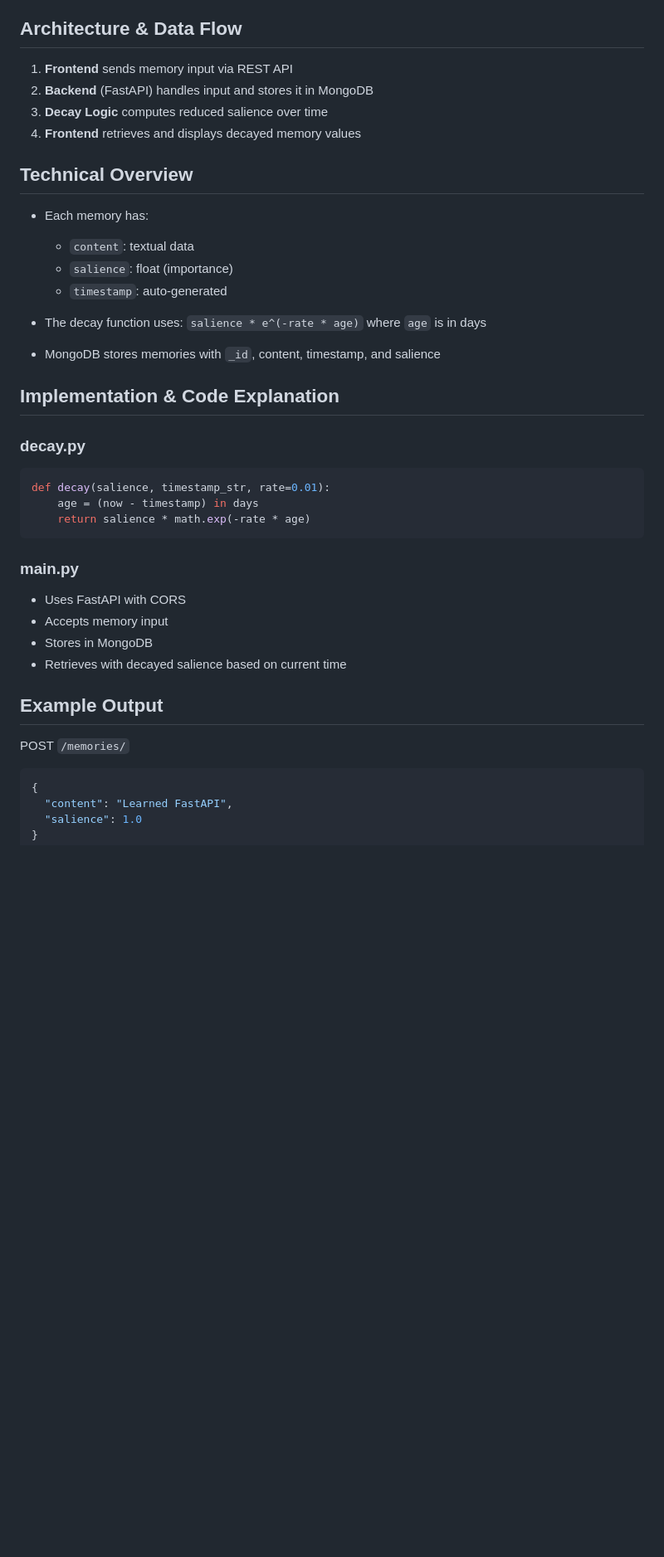
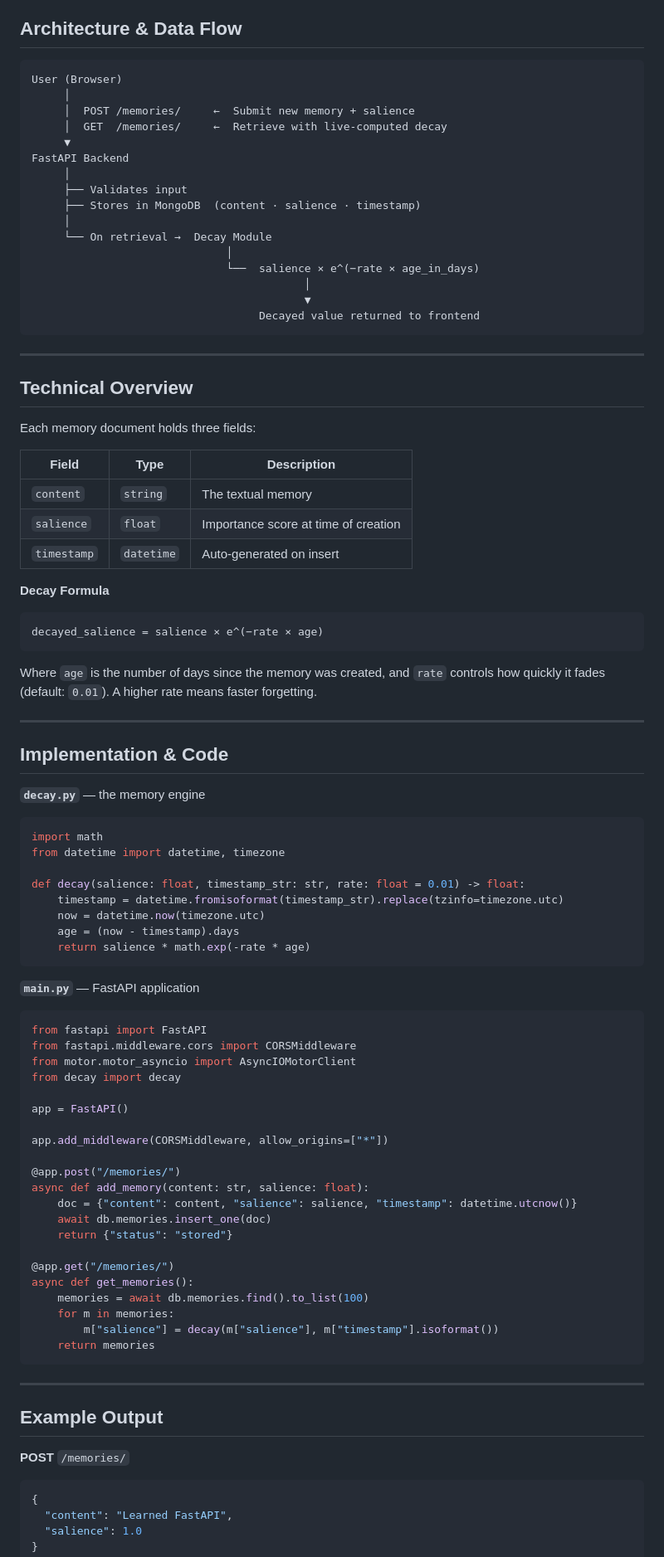
Before and after one commit to Sainath9391/ForgetMeNot-AI-, a Markdown page: README.md, the part around one of its changes. Shown at 83% size. GitHub-like rendering; blank space fills up the shorter version.

Commit message:
Revise README for clarity and formatting improvements
Updated the README to enhance project description, improve formatting, and clarify sections.

````diff
--- a/README.md
+++ b/README.md
@@ -49,42 +96,93 @@ Understanding memory decay is crucial in cognitive science, education, and AI. T
 
 ## Architecture & Data Flow
 
-1. **Frontend** sends memory input via REST API
-2. **Backend** (FastAPI) handles input and stores it in MongoDB
-3. **Decay Logic** computes reduced salience over time
-4. **Frontend** retrieves and displays decayed memory values
+```
+User (Browser)
+     │
+     │  POST /memories/     ←  Submit new memory + salience
+     │  GET  /memories/     ←  Retrieve with live-computed decay
+     ▼
+FastAPI Backend
+     │
+     ├── Validates input
+     ├── Stores in MongoDB  (content · salience · timestamp)
+     │
+     └── On retrieval →  Decay Module
+                              │
+                              └──  salience × e^(−rate × age_in_days)
+                                          │
+                                          ▼
+                                   Decayed value returned to frontend
+```
+
+---
 
 ## Technical Overview
 
-* Each memory has:
+Each memory document holds three fields:
 
-  * `content`: textual data
-  * `salience`: float (importance)
-  * `timestamp`: auto-generated
-* The decay function uses:
-  `salience * e^(-rate * age)` where `age` is in days
-* MongoDB stores memories with `_id`, content, timestamp, and salience
+| Field | Type | Description |
+|---|---|---|
+| `content` | `string` | The textual memory |
+| `salience` | `float` | Importance score at time of creation |
+| `timestamp` | `datetime` | Auto-generated on insert |
 
-## Implementation & Code Explanation
+**Decay Formula**
 
-### decay.py
+```
+decayed_salience = salience × e^(−rate × age)
+```
+
+Where `age` is the number of days since the memory was created, and `rate` controls how quickly it fades (default: `0.01`). A higher rate means faster forgetting.
+
+---
+
+## Implementation & Code
+
+**`decay.py`** — the memory engine
 
 ```python
-def decay(salience, timestamp_str, rate=0.01):
-    age = (now - timestamp) in days
+import math
+from datetime import datetime, timezone
+
+def decay(salience: float, timestamp_str: str, rate: float = 0.01) -> float:
+    timestamp = datetime.fromisoformat(timestamp_str).replace(tzinfo=timezone.utc)
+    now = datetime.now(timezone.utc)
+    age = (now - timestamp).days
     return salience * math.exp(-rate * age)
 ```
 
-### main.py
+**`main.py`** — FastAPI application
 
-* Uses FastAPI with CORS
-* Accepts memory input
-* Stores in MongoDB
-* Retrieves with decayed salience based on current time
+```python
+from fastapi import FastAPI
+from fastapi.middleware.cors import CORSMiddleware
+from motor.motor_asyncio import AsyncIOMotorClient
+from decay import decay
+
+app = FastAPI()
+
+app.add_middleware(CORSMiddleware, allow_origins=["*"])
+
+@app.post("/memories/")
+async def add_memory(content: str, salience: float):
+    doc = {"content": content, "salience": salience, "timestamp": datetime.utcnow()}
+    await db.memories.insert_one(doc)
+    return {"status": "stored"}
+
+@app.get("/memories/")
+async def get_memories():
+    memories = await db.memories.find().to_list(100)
+    for m in memories:
+        m["salience"] = decay(m["salience"], m["timestamp"].isoformat())
+    return memories
+```
+
+---
 
 ## Example Output
 
-POST `/memories/`
+**POST** `/memories/`
 
 ```json
 {
````
Also changed, not shown: other parts of README.md (+171 -52 lines).
